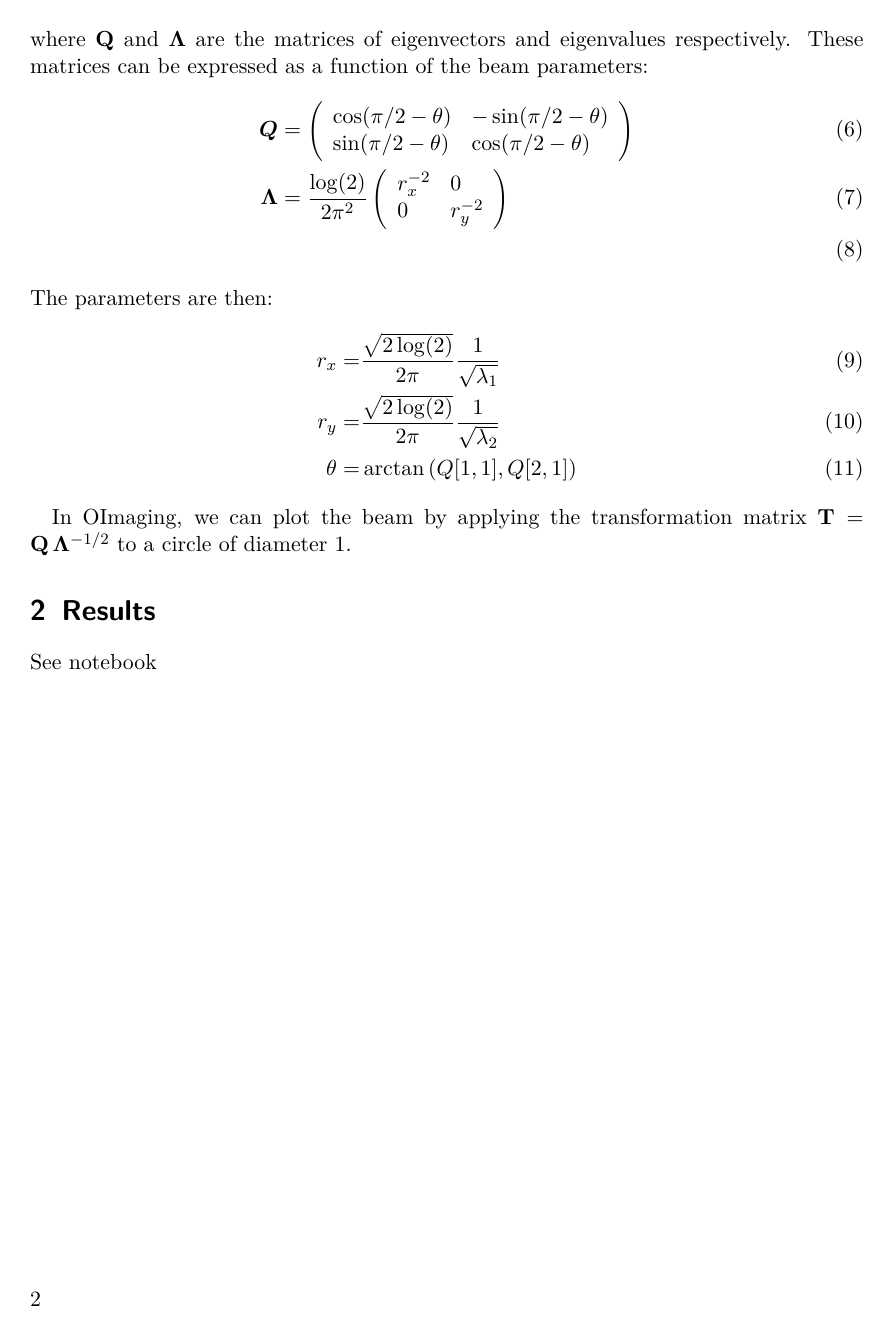
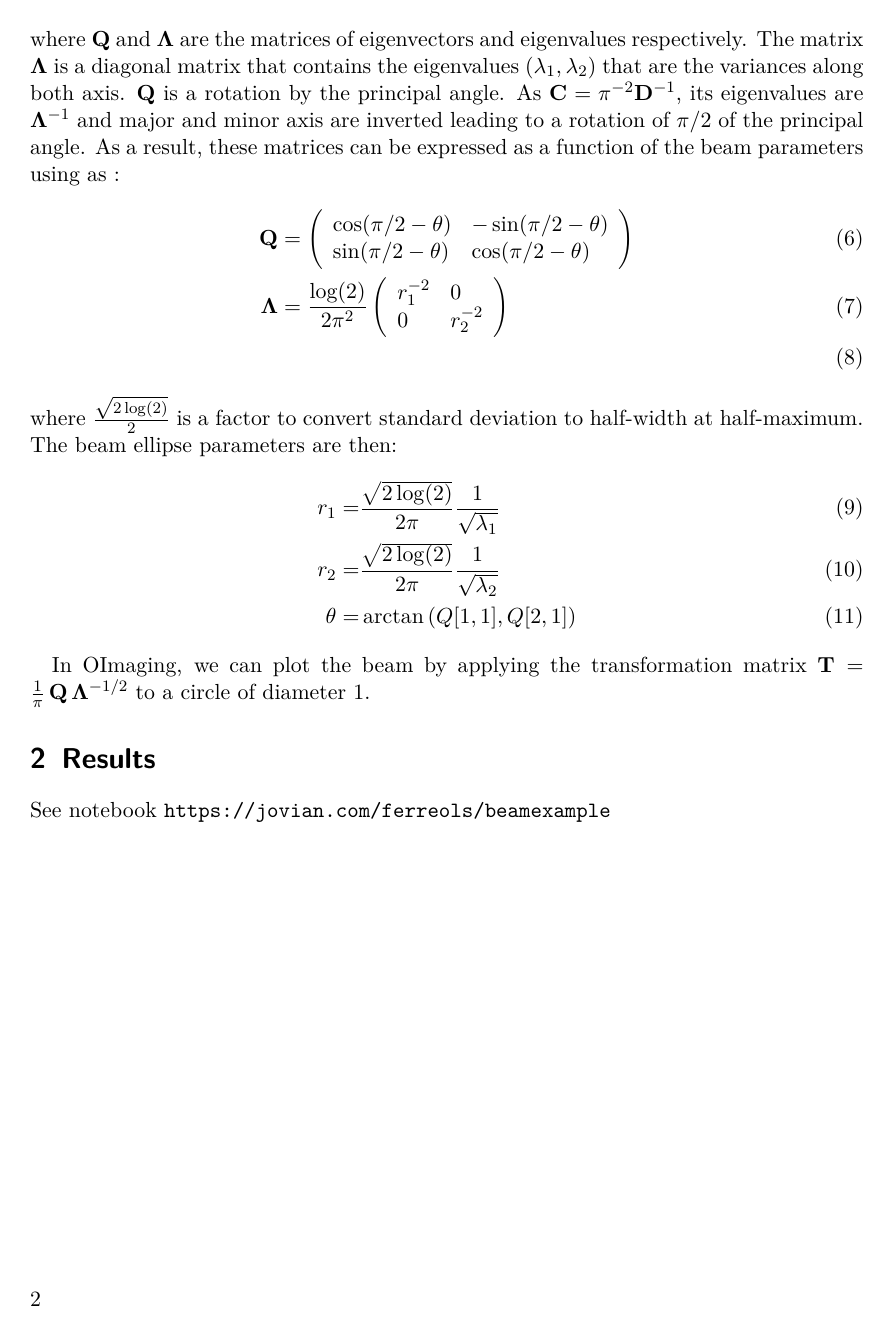
Before and after one commit to FerreolS/BeamEstimation.jl, a LaTeX document (tex/beam.tex): page 2 of 2. Compiled offline with pdfLaTeX.

Commit message:
update texé

```diff
--- a/tex/beam.tex
+++ b/tex/beam.tex
@@ -3,7 +3,7 @@
 
 \usepackage[utf8]{inputenc}
 \usepackage[T1]{fontenc}
-\usepackage{stmaryrd}
+\usepackage{stmaryrd,url}
 \RequirePackage[hyperref,table]{xcolor}
 
 
@@ -61,25 +62,26 @@ In addition to its covariance matrix $\M C$, we can describe the beam with its p
 \begin{equation}
 	\M D = \M Q \, \M \Lambda \, \M{Q}\T
 \end{equation}
-where $\M Q$ and $\M \Lambda$ are the matrices of eigenvectors and eigenvalues respectively. These matrices can be expressed as a function of the beam parameters:
+where $\M Q$ and $\M \Lambda$ are the matrices of eigenvectors and eigenvalues respectively. The matrix $\M \Lambda$ is a diagonal matrix that contains the eigenvalues $(\lambda_1,\lambda_2)$ that are the variances along both axis. $\M Q$ is a rotation  by the principal angle. As  $\M C = \pi^{-2}\M D^{-1}$, its eigenvalues are $ \M \Lambda^{-1}$ and major and minor axis are inverted leading to a rotation of $\pi/2$ of the principal angle. As a result, these matrices can be expressed as a function of the beam parameters using as :
 \begin{align}
-	\V Q &= \left(
+	\M Q &= \left(
 		\begin{array}{ll}
 			\cos(\pi/2 - \theta) & -\sin(\pi/2 - \theta) \\
 			\sin(\pi/2 - \theta) & \cos(\pi/2 - \theta)
 		\end{array}
 		\right)\\
-	\V \Lambda &=  \frac{\log(2)}{2\pi^2} \left(
+	\M \Lambda &=  \frac{\log(2)}{2\pi^2} \left(
 		\begin{array}{ll}
-		r_x^{-2}	&  0\\
-		0 			&  r_y^{-2}
+		r_1^{-2}	&  0\\
+		0 			&  r_2^{-2}
 		\end{array}
 		\right)\\
 \end{align}
-The parameters are then:
+where $\frac{\sqrt{2\log(2)}}{2}$ is a factor to convert standard deviation to half-width at half-maximum.
+The beam ellipse parameters are then:
 \begin{align}
-	r_x = & \frac{\sqrt{2\log(2)}}{2\pi} \frac{1}{\sqrt{\lambda_1}}\\
-	r_y = & \frac{\sqrt{2\log(2)}}{2\pi}  \frac{1}{\sqrt{\lambda_2}}\\
+	r_1 = & \frac{\sqrt{2\log(2)}}{2\pi} \frac{1}{\sqrt{\lambda_1}}\\
+	r_2 = & \frac{\sqrt{2\log(2)}}{2\pi}  \frac{1}{\sqrt{\lambda_2}}\\
 	\theta = & \arctan\left(Q[1,1], Q[2,1]\right)
 \end{align}
 % then
@@ -93,10 +95,10 @@ The parameters are then:
 % \end{equation}
 
 
-In OImaging, we can plot the  beam by  applying  the transformation matrix $\M T = \M{Q}\,\M \Lambda^{-1/2} $ to a circle of diameter $1$.
+In OImaging, we can plot the  beam by  applying  the transformation matrix $\M T = \frac{1}{\pi}\, \M{Q}\,\M \Lambda^{-1/2} $ to a circle of diameter $1$.
 
 
 \section{Results}
 
-See notebook
+See notebook \url{https://jovian.com/ferreols/beamexample}
 \end{document}
```
Also changed, not shown: tex/beam.tex (9 more changed lines).
